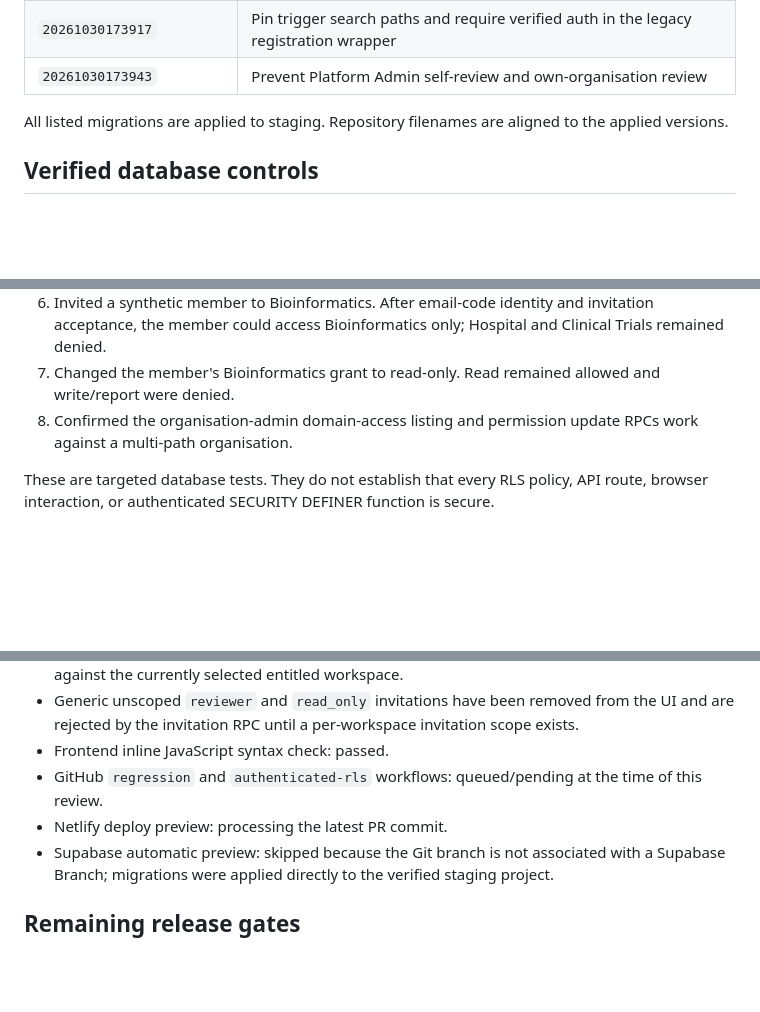
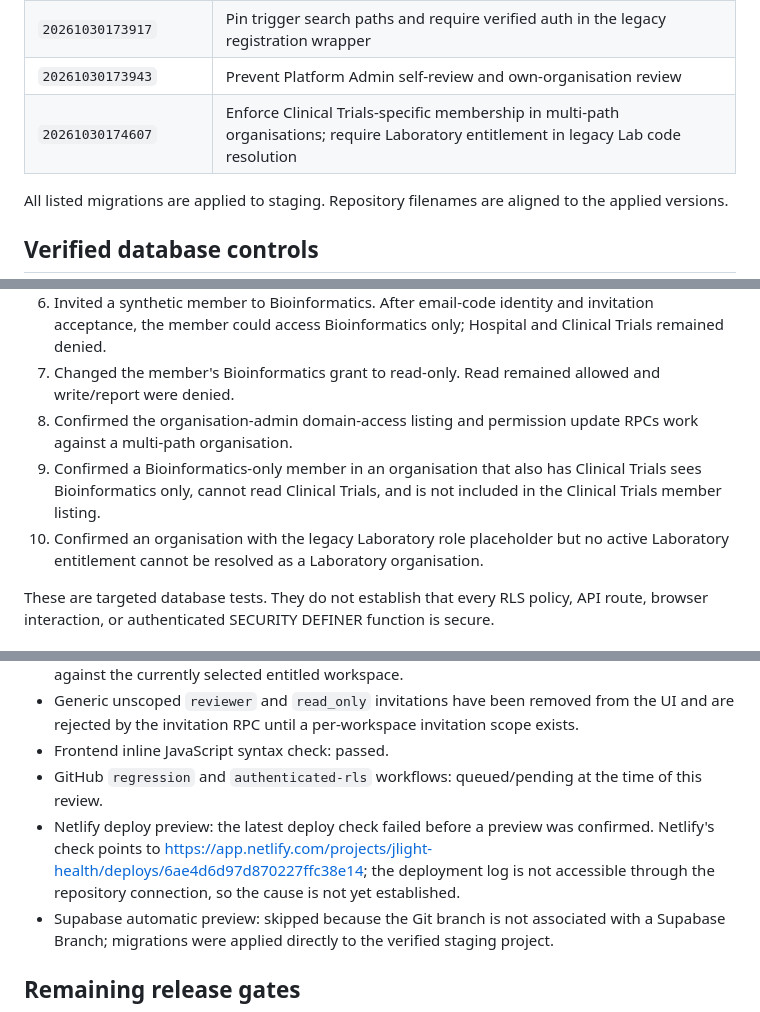
Before and after one commit to Fiadatumelo/jlight-health, a Markdown page: docs/security/STAGING_SECURITY_REVIEW_2026-10-30.md, 3 parts joined by grey strips. GitHub-like rendering; blank space fills up the shorter version.

Commit message:
docs(security): add Clinical Trials isolation evidence and deploy status

```diff
--- a/docs/security/STAGING_SECURITY_REVIEW_2026-10-30.md
+++ b/docs/security/STAGING_SECURITY_REVIEW_2026-10-30.md
@@ -38,6 +38,7 @@ The staging implementation now supports initial multi-path organisation registra
 | `20261030173550` | Serialize first-time registration to prevent concurrent duplicate organisations |
 | `20261030173917` | Pin trigger search paths and require verified auth in the legacy registration wrapper |
 | `20261030173943` | Prevent Platform Admin self-review and own-organisation review |
+| `20261030174607` | Enforce Clinical Trials-specific membership in multi-path organisations; require Laboratory entitlement in legacy Lab code resolution |
 
 All listed migrations are applied to staging. Repository filenames are aligned to the applied versions.
 
@@ -62,6 +63,8 @@ All fixtures used synthetic accounts and were rolled back; no real patient or pa
 6. Invited a synthetic member to Bioinformatics. After email-code identity and invitation acceptance, the member could access Bioinformatics only; Hospital and Clinical Trials remained denied.
 7. Changed the member's Bioinformatics grant to read-only. Read remained allowed and write/report were denied.
 8. Confirmed the organisation-admin domain-access listing and permission update RPCs work against a multi-path organisation.
+9. Confirmed a Bioinformatics-only member in an organisation that also has Clinical Trials sees Bioinformatics only, cannot read Clinical Trials, and is not included in the Clinical Trials member listing.
+10. Confirmed an organisation with the legacy Laboratory role placeholder but no active Laboratory entitlement cannot be resolved as a Laboratory organisation.
 
 These are targeted database tests. They do not establish that every RLS policy, API route, browser interaction, or authenticated SECURITY DEFINER function is secure.
 
@@ -75,7 +78,7 @@ These are targeted database tests. They do not establish that every RLS policy,
 - Generic unscoped `reviewer` and `read_only` invitations have been removed from the UI and are rejected by the invitation RPC until a per-workspace invitation scope exists.
 - Frontend inline JavaScript syntax check: passed.
 - GitHub `regression` and `authenticated-rls` workflows: queued/pending at the time of this review.
-- Netlify deploy preview: processing the latest PR commit.
+- Netlify deploy preview: the latest deploy check failed before a preview was confirmed. Netlify's check points to https://app.netlify.com/projects/jlight-health/deploys/6ae4d6d97d870227ffc38e14; the deployment log is not accessible through the repository connection, so the cause is not yet established.
 - Supabase automatic preview: skipped because the Git branch is not associated with a Supabase Branch; migrations were applied directly to the verified staging project.
 
 ## Remaining release gates
```
